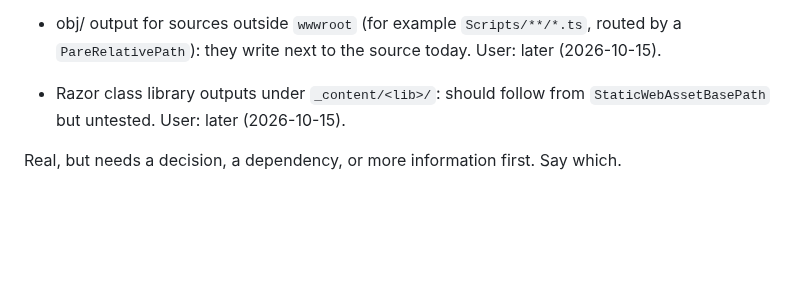
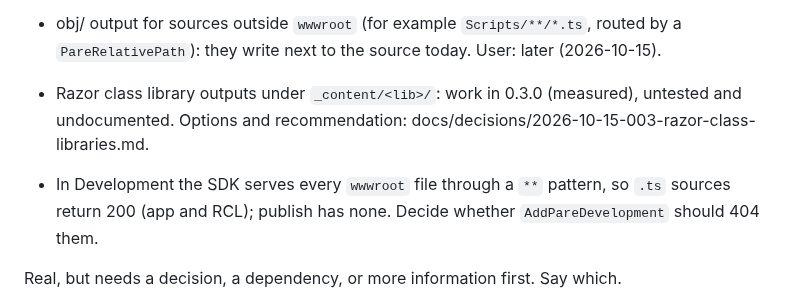
Before and after one commit to extrode/pare, a Markdown page: work/todo.md, the part around the change. Rendered like a GitHub page; blank space fills up the shorter version.

Commit message:
docs: decision memo for TypeScript in Razor class libraries

```diff
--- a/work/todo.md
+++ b/work/todo.md
@@ -29,8 +29,10 @@ Small, clear, and could be picked up without a design decision.
 
 - obj/ output for sources outside `wwwroot` (for example `Scripts/**/*.ts`, routed by a
   `PareRelativePath`): they write next to the source today. User: later (2026-10-15).
-- Razor class library outputs under `_content/<lib>/`: should follow from `StaticWebAssetBasePath`
-  but untested. User: later (2026-10-15).
+- Razor class library outputs under `_content/<lib>/`: work in 0.3.0 (measured), untested and
+  undocumented. Options and recommendation: docs/decisions/2026-10-15-003-razor-class-libraries.md.
+- In Development the SDK serves every `wwwroot` file through a `**` pattern, so `.ts` sources
+  return 200 (app and RCL); publish has none. Decide whether `AddPareDevelopment` should 404 them.
 
 Real, but needs a decision, a dependency, or more information first. Say which.
 
```
Also changed, not shown: docs/decisions/2026-10-15-003-razor-class-libraries.md (added, +98 -0 lines).
